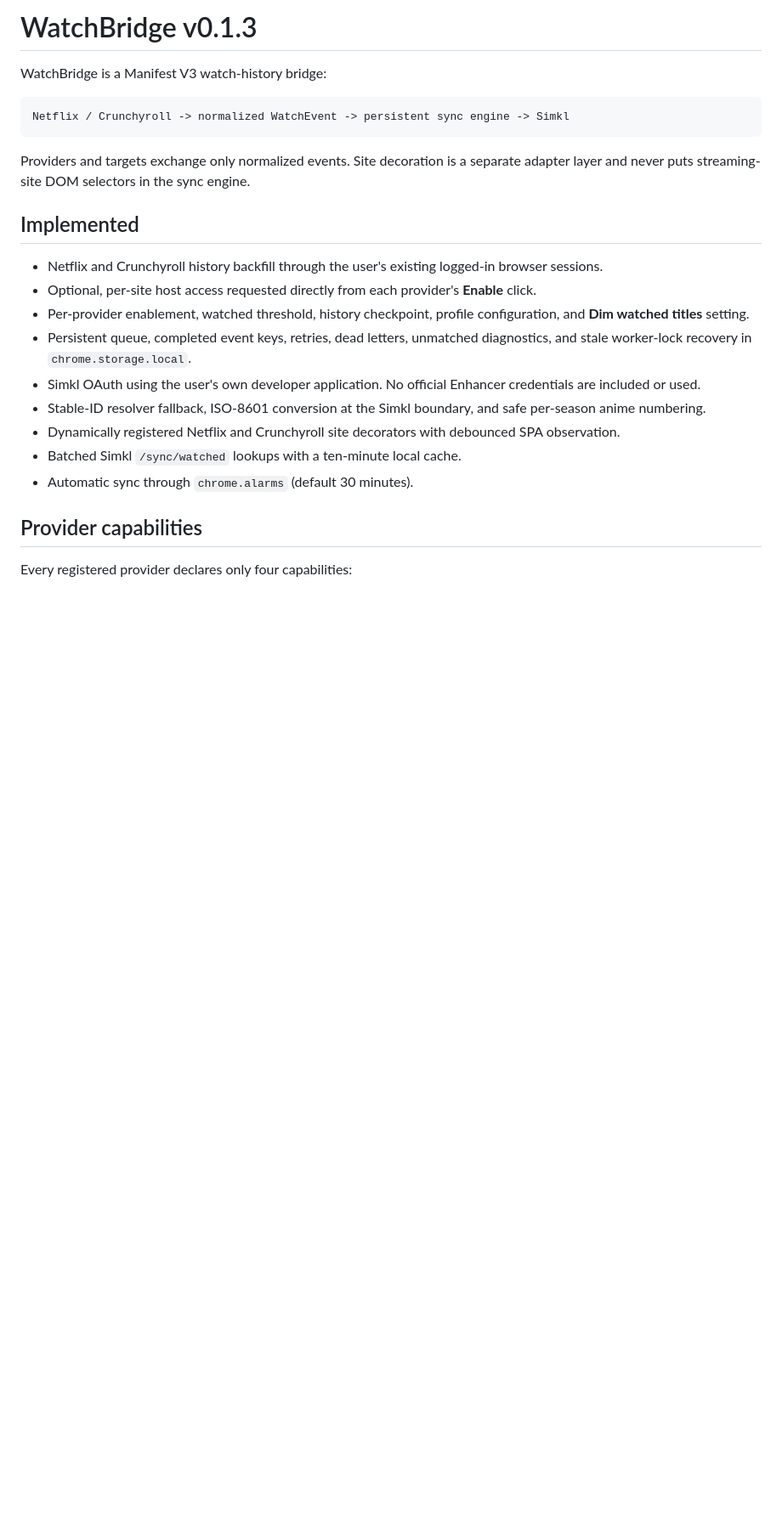
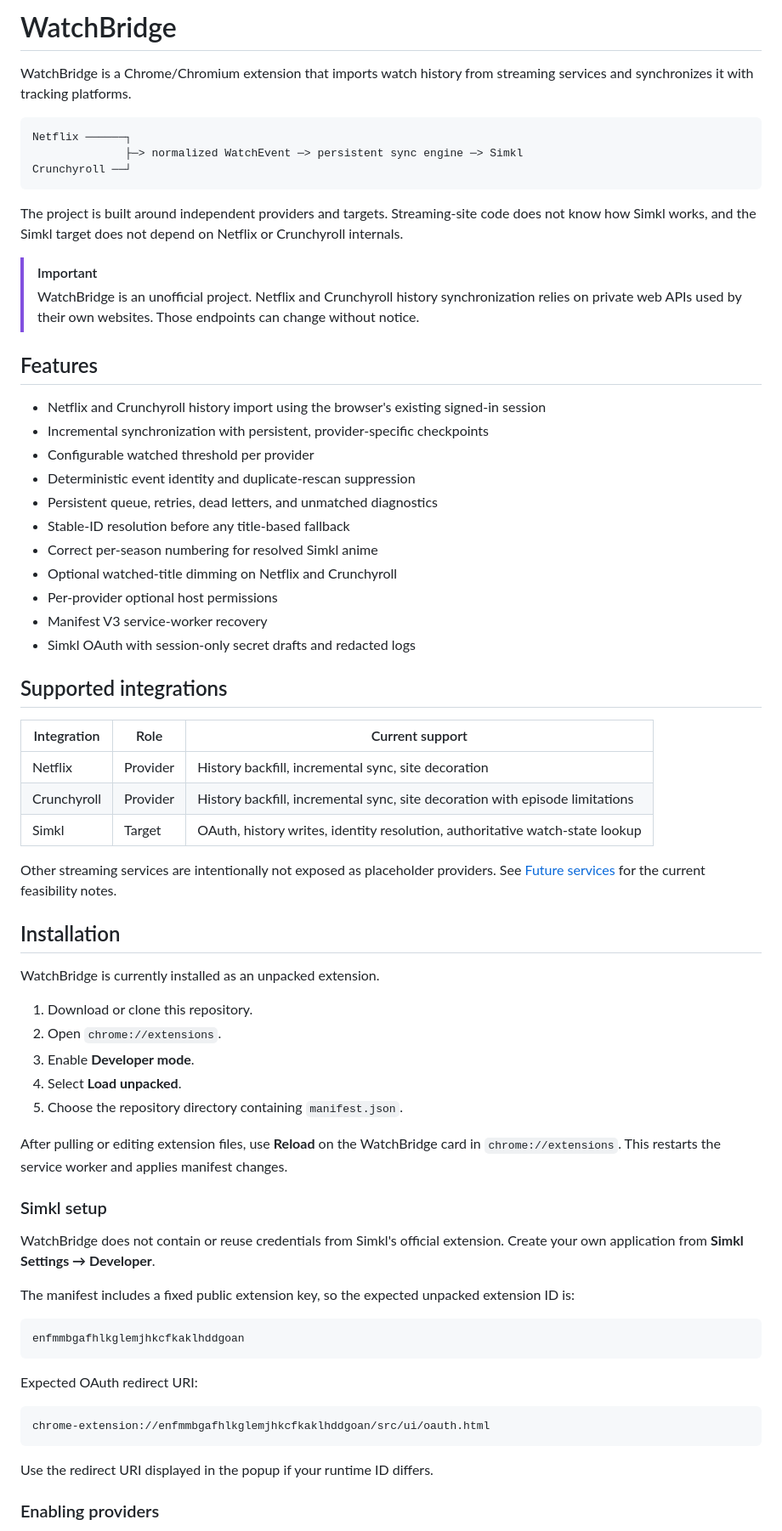
Before and after one commit to TaylanTatli/watchbridge, a Markdown page: README.md, the part around one of its changes. Shown at 85% size. GitHub-like rendering; blank space fills up the shorter version.

````diff
--- a/README.md
+++ b/README.md
@@ -1,23 +1,71 @@
-# WatchBridge v0.1.3
+# WatchBridge
 
-WatchBridge is a Manifest V3 watch-history bridge:
+WatchBridge is a Chrome/Chromium extension that imports watch history from streaming services and synchronizes it with tracking platforms.
 
-    Netflix / Crunchyroll -> normalized WatchEvent -> persistent sync engine -> Simkl
+```text
+Netflix ──────┐
+              ├─> normalized WatchEvent ─> persistent sync engine ─> Simkl
+Crunchyroll ──┘
+```
 
-Providers and targets exchange only normalized events. Site decoration is a separate adapter layer and never puts streaming-site DOM selectors in the sync engine.
+The project is built around independent providers and targets. Streaming-site code does not know how Simkl works, and the Simkl target does not depend on Netflix or Crunchyroll internals.
 
-## Implemented
+> [!IMPORTANT]
+> WatchBridge is an unofficial project. Netflix and Crunchyroll history synchronization relies on private web APIs used by their own websites. Those endpoints can change without notice.
 
-- Netflix and Crunchyroll history backfill through the user's existing logged-in browser sessions.
-- Optional, per-site host access requested directly from each provider's **Enable** click.
-- Per-provider enablement, watched threshold, history checkpoint, profile configuration, and **Dim watched titles** setting.
-- Persistent queue, completed event keys, retries, dead letters, unmatched diagnostics, and stale worker-lock recovery in `chrome.storage.local`.
-- Simkl OAuth using the user's own developer application. No official Enhancer credentials are included or used.
-- Stable-ID resolver fallback, ISO-8601 conversion at the Simkl boundary, and safe per-season anime numbering.
-- Dynamically registered Netflix and Crunchyroll site decorators with debounced SPA observation.
-- Batched Simkl `/sync/watched` lookups with a ten-minute local cache.
-- Automatic sync through `chrome.alarms` (default 30 minutes).
+## Features
 
-## Provider capabilities
+- Netflix and Crunchyroll history import using the browser's existing signed-in session
+- Incremental synchronization with persistent, provider-specific checkpoints
+- Configurable watched threshold per provider
+- Deterministic event identity and duplicate-rescan suppression
+- Persistent queue, retries, dead letters, and unmatched diagnostics
+- Stable-ID resolution before any title-based fallback
+- Correct per-season numbering for resolved Simkl anime
+- Optional watched-title dimming on Netflix and Crunchyroll
+- Per-provider optional host permissions
+- Manifest V3 service-worker recovery
+- Simkl OAuth with session-only secret drafts and redacted logs
 
-Every registered provider declares only four capabilities:
+## Supported integrations
+
+| Integration | Role | Current support |
+|---|---|---|
+| Netflix | Provider | History backfill, incremental sync, site decoration |
+| Crunchyroll | Provider | History backfill, incremental sync, site decoration with episode limitations |
+| Simkl | Target | OAuth, history writes, identity resolution, authoritative watch-state lookup |
+
+Other streaming services are intentionally not exposed as placeholder providers. See [Future services](#future-services) for the current feasibility notes.
+
+## Installation
+
+WatchBridge is currently installed as an unpacked extension.
+
+1. Download or clone this repository.
+2. Open `chrome://extensions`.
+3. Enable **Developer mode**.
+4. Select **Load unpacked**.
+5. Choose the repository directory containing `manifest.json`.
+
+After pulling or editing extension files, use **Reload** on the WatchBridge card in `chrome://extensions`. This restarts the service worker and applies manifest changes.
+
+### Simkl setup
+
+WatchBridge does not contain or reuse credentials from Simkl's official extension. Create your own application from **Simkl Settings → Developer**.
+
+The manifest includes a fixed public extension key, so the expected unpacked extension ID is:
+
+```text
+enfmmbgafhlkglemjhkcfkaklhddgoan
+```
+
+Expected OAuth redirect URI:
+
+```text
+chrome-extension://enfmmbgafhlkglemjhkcfkaklhddgoan/src/ui/oauth.html
+```
+
+Use the redirect URI displayed in the popup if your runtime ID differs.
+
+### Enabling providers
+
````
Also changed, not shown: other parts of README.md (+150 -130 lines), docs/manual-testing.md (added, +83 -0 lines).
